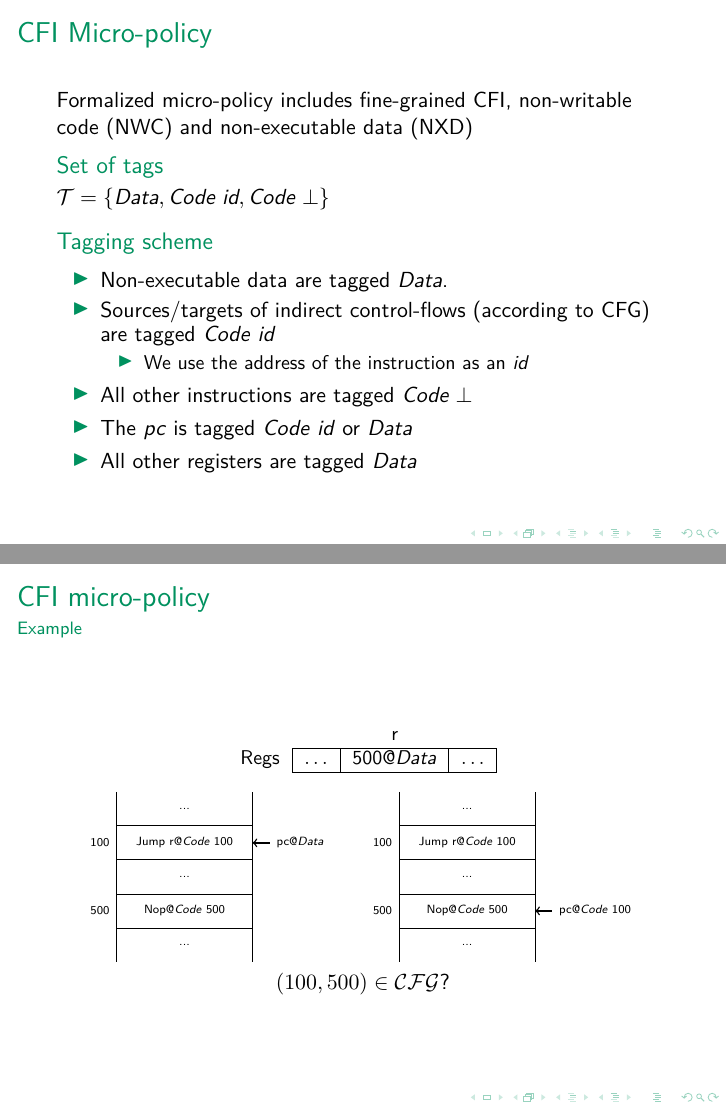
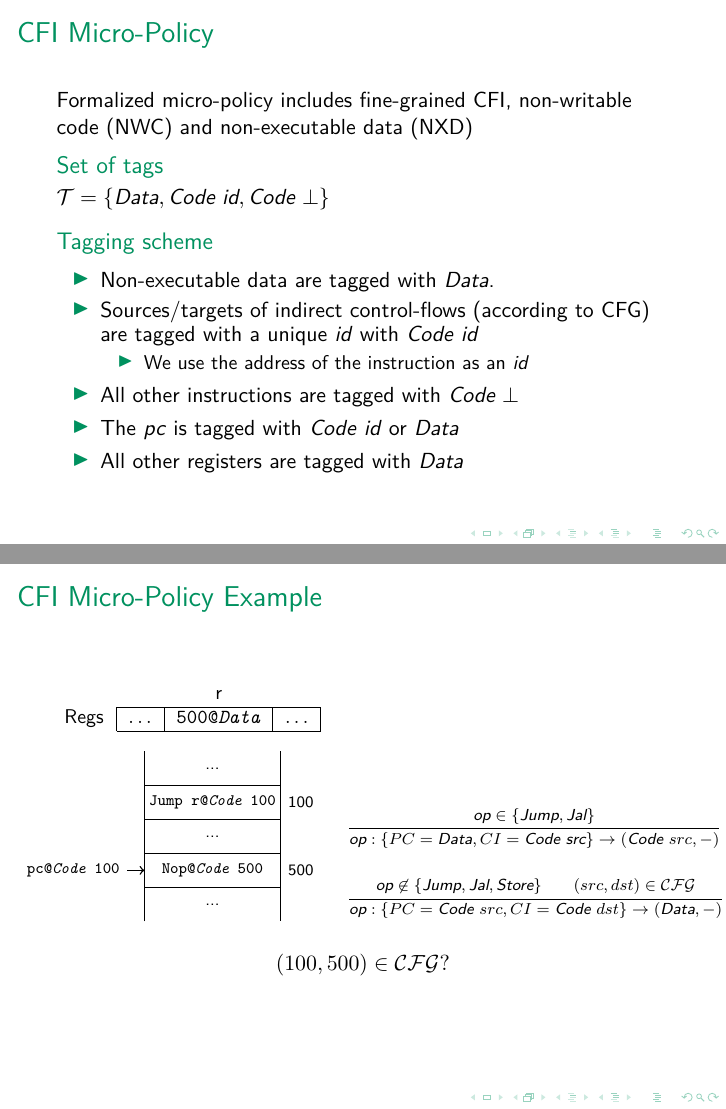
Before and after one commit to nickgian/thesis, LaTeX slides (talk/talk.tex, which reads talk/drawstack.sty): pages 18 and 19 of 34 before the commit and pages 19 and 22 of 37 after it, joined at a grey line. Compiled offline with XeLaTeX; a missing font is replaced by an installed copy or a similar font; a LaTeX package or settings file that is missing is left out.

Commit message:
finally can push some work

```diff
--- a/talk/drawstack.sty
+++ b/talk/drawstack.sty
@@ -66,12 +66,12 @@
 
 \newcounter{ptrnb}
 \newcommand{\cellptr}[1]{
-  \draw[<-,line width=0.7pt] (0,\value{cellnb}) +(2,\value{ptrnb}*0.1) -- +(2.5,\value{ptrnb}*0.45);
-  \draw (2.5,\value{ptrnb}*0.5+\value{cellnb}) node[anchor=west] {#1};
+  \draw[<-,line width=0.7pt] (0,\value{cellnb}) +(-2,\value{ptrnb}*0.1) -- +(-2.5,\value{ptrnb}*0.45);
+  \draw (-2.5,\value{ptrnb}*0.5+\value{cellnb}) node[anchor=east] {#1};
   \addtocounter{ptrnb}{1}
 }
 \newcommand{\celladdr}[1]{
-  \draw (-2,\value{cellnb}) node[anchor=east] {#1};
+  \draw (2,\value{cellnb}) node[anchor=west] {#1};
 }
 \newcommand{\esp}{\cellptr{\%esp}}
 \newcommand{\ebp}{\cellptr{\%ebp}}
--- a/talk/talk.tex
+++ b/talk/talk.tex
@@ -37,6 +37,7 @@
 \usepackage{amsthm}
 \usepackage{thmtools}
 \usepackage{caption}
+\usepackage{svg}
 \captionsetup[figure]{labelformat=empty}
 
 % \declaretheorem[numberwithin=chapter]{theorem}
@@ -49,7 +50,7 @@
 \newcommand*{\IE}{i.e.,\xspace}
 \newcommand*{\ETC}{etc.\xspace}
 \newcommand*{\ETAL}{{\em et al.}\xspace}
-\newcommand{\atom}[2]{#1@#2}
+\newcommand{\atom}[2]{\tt{#1@#2}}
 
 \newcommand{\mem}[0]{\ii{mem}\xspace}
 \newcommand{\imem}[0]{\ii{im}\xspace}
@@ -339,32 +349,33 @@ Constraints all execution paths to follow a statically computed control-flow gra
 }
 
 \frame{
-\frametitle{CFI Micro-policy}
+\frametitle{CFI Micro-Policy}
 Formalized micro-policy includes fine-grained CFI, non-writable code (NWC) and non-executable data (NXD)
 \begin{block}{Set of tags}
   \TAGS{\DATA,\INSTR{\ii{id}}, \INSTR{\bot}} %write as ADT
 \end{block}
 \begin{block}{Tagging scheme}
   \begin{itemize}
-  \item Non-executable data are tagged \DATA.
-  \item Sources/targets of indirect control-flows (according to CFG) are tagged \INSTR{\textit{id}}
+  \item Non-executable data are tagged with \DATA.
+  \item Sources/targets of indirect control-flows (according to CFG)
+    are tagged with a unique \textit{id} with \INSTR{\textit{id}}
     \begin{itemize}
       \item We use the address of the instruction as an \textit{id}
     \end{itemize}
-  \item All other instructions are tagged $\INSTR{\bot}$
-  \item The \pc is tagged \INSTR{\ii{id}} or \DATA
-  \item All other registers are tagged \DATA
+  \item All other instructions are tagged with $\INSTR{\bot}$
+  \item The \pc is tagged with \INSTR{\ii{id}} or \DATA
+  \item All other registers are tagged with \DATA
   \end{itemize}
 \end{block}
 }
 
 % make it with pauses.
-\frame{
-\frametitle{CFI micro-policy}
-\framesubtitle{Example}
+\begin{frame}[fragile]
+\frametitle{CFI Micro-Policy Example}
+
 \begin{table}[h]
-\centering
 \small
+\hspace*{-18em}
 \begin{tabular}{lllcll}
                           &              &             & r                                                &           &           \\ \cline{2-6}
 \multicolumn{1}{c|}{Regs} & \multicolumn{2}{c|}{$\ldots$} & \multicolumn{1}{c|}{\atom{500}{\DATA}} & \multicolumn{2}{l|}{$\ldots$} \\ \cline{2-6}
@@ -372,29 +383,37 @@ Formalized micro-policy includes fine-grained CFI, non-writable code (NWC) and n
 \end{table}
 
 \centering
-\begin{minipage}[b]{0.42\linewidth}
-\begin{tikzpicture}[scale=0.6,font=\tiny]
-  \small
+\begin{minipage}[b]{0.5\linewidth}
+\hspace*{-3em}
+\begin{tikzpicture}[scale=0.6,font=\scriptsize]
   \stacktop[]{}
-  \cell[]{\atom{Jump r}{\INSTR{100}}} \celladdr{100} \cellptr{\atom{pc}{\DATA}}
+  \cell[]{\atom{Jump r}{\INSTR{100}}} \celladdr{100}
+  \only<1>{\cellptr{\atom{pc}{\DATA}}}
   \stackbottom[]{}
   \cell[]{\atom{Nop}{\INSTR{500}}} \celladdr{500}
+  \onslide<2->{\cellptr{\atom{pc}{\INSTR{100}}}}
   \stackbottom[]{}
 \end{tikzpicture}
 \end{minipage}
-\hspace{0.5em}
-\begin{minipage}[b]{0.45\linewidth}
-\begin{tikzpicture}[scale=0.6,font=\tiny]
-  \small
-  \stacktop[]{}
-  \cell[]{\atom{Jump r}{\INSTR{100}}} \celladdr{100}
-  \stackbottom[]{}
-  \cell[]{\atom{Nop}{\INSTR{500}}} \celladdr{500} \cellptr{\atom{pc}{\INSTR{100}}}
-  \stackbottom[]{}
-\end{tikzpicture}
+\hspace*{-26pt}
+\begin{minipage}[b]{0.48\linewidth}
+\scriptsize
+\infrule[]{
+  \ii{op} \in \lbrace \ii{Jump}, \ii{Jal} \rbrace
+  }{
+    \ii{op} : \{PC=\DATA,CI=\INSTR{\textit{src}}\} \to (\INSTR{src},-)
+  }
+\bigskip
+\infrule[]{
+  \textit{op} \not \in \lbrace \textit{Jump}, \textit{Jal}, \textit{Store}
+  \rbrace \andalso (src,dst) \in \CFGm
+  }{
+  \textit{op} : \{PC=\INSTR{src},CI=\INSTR{dst}\} \to (\DATA,-)
+  }
 \end{minipage}
-$(100,500) \in \CFGm$?
-}
+\onslide<3-> {
+$$(100,500) \in \CFGm ?$$}
+\end{frame}
 
 %Abstract Machine
 \frame{
@@ -722,7 +741,7 @@ More complicated than Abadi \ETAL because our mechanism can only detect a violat
 \frame{
   \frametitle{Conclusions}
   We formalized and verified, using the
-  Coq proof assistant, a dynamic monitor for fine-grained CFI.
+  Coq proof assistant, a micro-policy for fine-grained CFI.
   \begin{itemize}
   \item We provided an attacker model and a proof that all machine
     steps follow the CFG even in the presence of the attacker
```
Also changed, not shown: talk/talk.tex (59 more changed lines).
